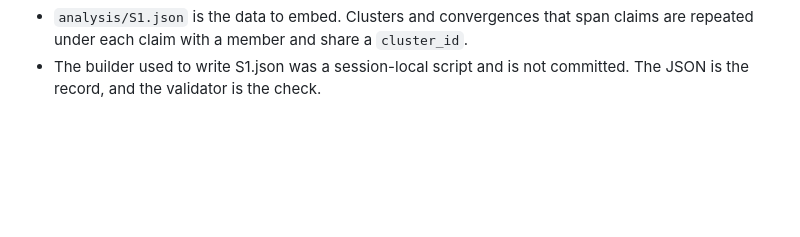
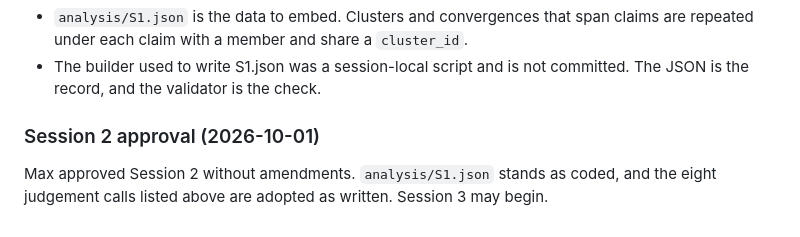
Before and after one commit to mxtdnl/third-places, a Markdown page: claim-wall/HANDOFF.md, the part around the change. Drawn GitHub-style; blank space fills up the shorter version.

Commit message:
Claim wall: mark Session 2 approved
Co-Authored-By: Claude Opus 5.5 <noreply@anthropic.com>
Claude-Session: https://claude.ai/code/session_01BcVeuo1czrdJxNE82ctpFB

```diff
--- a/claim-wall/HANDOFF.md
+++ b/claim-wall/HANDOFF.md
@@ -79,3 +79,7 @@ Max approved Session 1. No amendments were given for open decisions A2, A5, A8 a
 **Notes for Session 3**
 - `analysis/S1.json` is the data to embed. Clusters and convergences that span claims are repeated under each claim with a member and share a `cluster_id`.
 - The builder used to write S1.json was a session-local script and is not committed. The JSON is the record, and the validator is the check.
+
+### Session 2 approval (2026-10-01)
+
+Max approved Session 2 without amendments. `analysis/S1.json` stands as coded, and the eight judgement calls listed above are adopted as written. Session 3 may begin.
```
Also changed, not shown: claim-wall/claim-wall-spec.md (+1 -1 lines).
